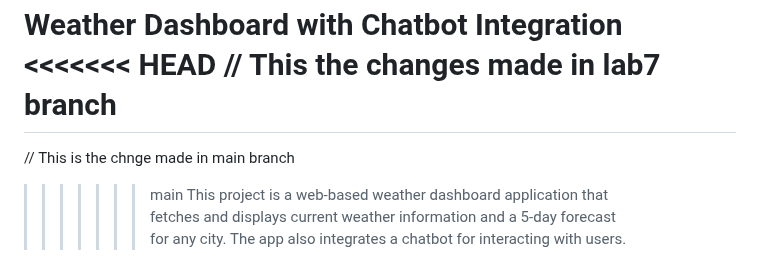
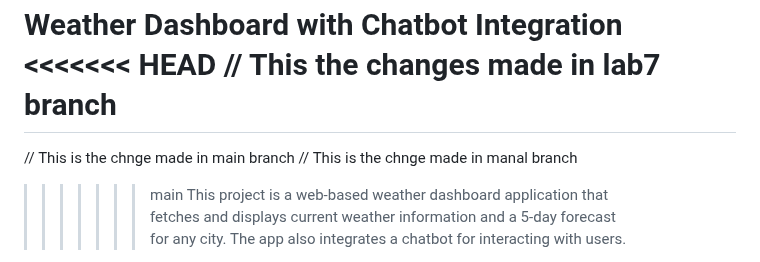
Before and after one commit to manal-shahid/Web_Assignment, a Markdown page: README.md, the part around the change. Drawn GitHub-style.

```diff
--- a/README.md
+++ b/README.md
@@ -3,7 +3,7 @@ Weather Dashboard with Chatbot Integration
 // This the changes made in lab7 branch
 =======
 // This is the chnge made in main branch
-
+// This is the chnge made in manal branch
 >>>>>>> main
 This project is a web-based weather dashboard application that fetches and displays current weather information and a 5-day forecast for any city. The app also integrates a chatbot for interacting with users.
 
```
